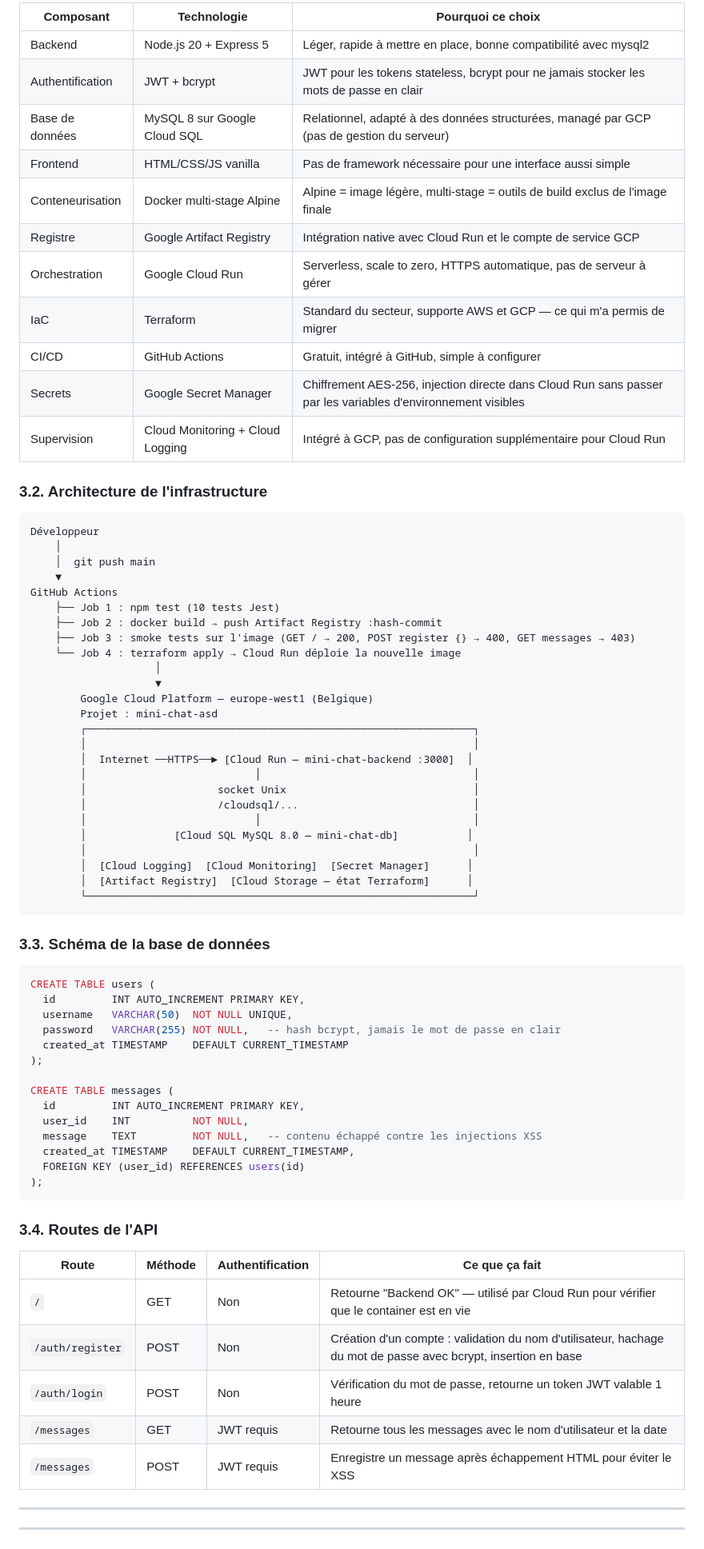
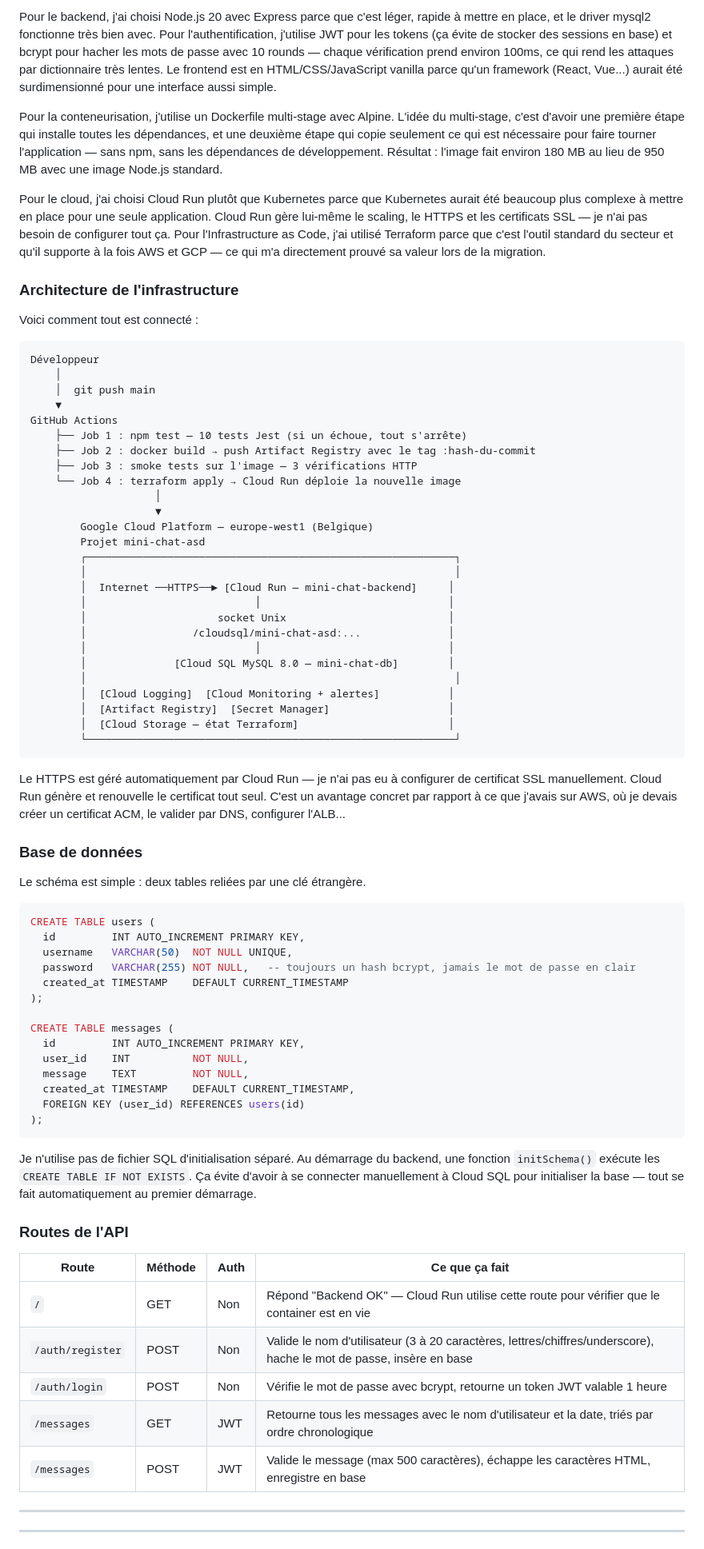
Before and after one commit to babs235/mini-chat, a Markdown page: PROMPT_DOSSIER_PROJET_PDF.md, the part around one of its changes. Shown at 80% size. Drawn GitHub-style.

````diff
--- a/PROMPT_DOSSIER_PROJET_PDF.md
+++ b/PROMPT_DOSSIER_PROJET_PDF.md
@@ -121,19 +105,13 @@ Mes crédits AWS se sont épuisés. J'ai dû migrer vers GCP. La bonne nouvelle,
 
-| Composant | Technologie | Pourquoi ce choix |
-|-----------|-------------|------------------|
-| Backend | Node.js 20 + Express 5 | Léger, rapide à mettre en place, bonne compatibilité avec mysql2 |
-| Authentification | JWT + bcrypt | JWT pour les tokens stateless, bcrypt pour ne jamais stocker les mots de passe en clair |
-| Base de données | MySQL 8 sur Google Cloud SQL | Relationnel, adapté à des données structurées, managé par GCP (pas de gestion du serveur) |
-| Frontend | HTML/CSS/JS vanilla | Pas de framework nécessaire pour une interface aussi simple |
-| Conteneurisation | Docker multi-stage Alpine | Alpine = image légère, multi-stage = outils de build exclus de l'image finale |
-| Registre | Google Artifact Registry | Intégration native avec Cloud Run et le compte de service GCP |
-| Orchestration | Google Cloud Run | Serverless, scale to zero, HTTPS automatique, pas de serveur à gérer |
-| IaC | Terraform | Standard du secteur, supporte AWS et GCP — ce qui m'a permis de migrer |
-| CI/CD | GitHub Actions | Gratuit, intégré à GitHub, simple à configurer |
-| Secrets | Google Secret Manager | Chiffrement AES-256, injection directe dans Cloud Run sans passer par les variables d'environnement visibles |
-| Supervision | Cloud Monitoring + Cloud Logging | Intégré à GCP, pas de configuration supplémentaire pour Cloud Run |
+Pour le backend, j'ai choisi Node.js 20 avec Express parce que c'est léger, rapide à mettre en place, et le driver mysql2 fonctionne très bien avec. Pour l'authentification, j'utilise JWT pour les tokens (ça évite de stocker des sessions en base) et bcrypt pour hacher les mots de passe avec 10 rounds — chaque vérification prend environ 100ms, ce qui rend les attaques par dictionnaire très lentes. Le frontend est en HTML/CSS/JavaScript vanilla parce qu'un framework (React, Vue...) aurait été surdimensionné pour une interface aussi simple.
 
-### 3.2. Architecture de l'infrastructure
+Pour la conteneurisation, j'utilise un Dockerfile multi-stage avec Alpine. L'idée du multi-stage, c'est d'avoir une première étape qui installe toutes les dépendances, et une deuxième étape qui copie seulement ce qui est nécessaire pour faire tourner l'application — sans npm, sans les dépendances de développement. Résultat : l'image fait environ 180 MB au lieu de 950 MB avec une image Node.js standard.
+
+Pour le cloud, j'ai choisi Cloud Run plutôt que Kubernetes parce que Kubernetes aurait été beaucoup plus complexe à mettre en place pour une seule application. Cloud Run gère lui-même le scaling, le HTTPS et les certificats SSL — je n'ai pas besoin de configurer tout ça. Pour l'Infrastructure as Code, j'ai utilisé Terraform parce que c'est l'outil standard du secteur et qu'il supporte à la fois AWS et GCP — ce qui m'a directement prouvé sa valeur lors de la migration.
+
+### Architecture de l'infrastructure
+
+Voici comment tout est connecté :
 
 ```
 Développeur
@@ -141,56 +119,63 @@ Développeur
     │  git push main
     ▼
 GitHub Actions
-    ├── Job 1 : npm test (10 tests Jest)
-    ├── Job 2 : docker build → push Artifact Registry :hash-commit
-    ├── Job 3 : smoke tests sur l'image (GET / → 200, POST register {} → 400, GET messages → 403)
+    ├── Job 1 : npm test — 10 tests Jest (si un échoue, tout s'arrête)
+    ├── Job 2 : docker build → push Artifact Registry avec le tag :hash-du-commit
+    ├── Job 3 : smoke tests sur l'image — 3 vérifications HTTP
     └── Job 4 : terraform apply → Cloud Run déploie la nouvelle image
                     │
                     ▼
         Google Cloud Platform — europe-west1 (Belgique)
-        Projet : mini-chat-asd
-        ┌──────────────────────────────────────────────────────────────┐
-        │                                                              │
-        │  Internet ──HTTPS──► [Cloud Run — mini-chat-backend :3000]  │
-        │                           │                                  │
-        │                     socket Unix                              │
-        │                     /cloudsql/...                            │
-        │                           │                                  │
-        │              [Cloud SQL MySQL 8.0 — mini-chat-db]           │
-        │                                                              │
-        │  [Cloud Logging]  [Cloud Monitoring]  [Secret Manager]      │
-        │  [Artifact Registry]  [Cloud Storage — état Terraform]      │
-        └──────────────────────────────────────────────────────────────┘
+        Projet mini-chat-asd
+        ┌───────────────────────────────────────────────────────────┐
+        │                                                           │
+        │  Internet ──HTTPS──► [Cloud Run — mini-chat-backend]     │
+        │                           │                              │
+        │                     socket Unix                          │
+        │                 /cloudsql/mini-chat-asd:...              │
+        │                           │                              │
+        │              [Cloud SQL MySQL 8.0 — mini-chat-db]        │
+        │                                                           │
+        │  [Cloud Logging]  [Cloud Monitoring + alertes]           │
+        │  [Artifact Registry]  [Secret Manager]                   │
+        │  [Cloud Storage — état Terraform]                        │
+        └───────────────────────────────────────────────────────────┘
 ```
 
-### 3.3. Schéma de la base de données
+Le HTTPS est géré automatiquement par Cloud Run — je n'ai pas eu à configurer de certificat SSL manuellement. Cloud Run génère et renouvelle le certificat tout seul. C'est un avantage concret par rapport à ce que j'avais sur AWS, où je devais créer un certificat ACM, le valider par DNS, configurer l'ALB...
+
+### Base de données
+
+Le schéma est simple : deux tables reliées par une clé étrangère.
 
 ```sql
 CREATE TABLE users (
   id         INT AUTO_INCREMENT PRIMARY KEY,
   username   VARCHAR(50)  NOT NULL UNIQUE,
-  password   VARCHAR(255) NOT NULL,   -- hash bcrypt, jamais le mot de passe en clair
+  password   VARCHAR(255) NOT NULL,   -- toujours un hash bcrypt, jamais le mot de passe en clair
   created_at TIMESTAMP    DEFAULT CURRENT_TIMESTAMP
 );
 
 CREATE TABLE messages (
   id         INT AUTO_INCREMENT PRIMARY KEY,
   user_id    INT          NOT NULL,
-  message    TEXT         NOT NULL,   -- contenu échappé contre les injections XSS
+  message    TEXT         NOT NULL,
   created_at TIMESTAMP    DEFAULT CURRENT_TIMESTAMP,
   FOREIGN KEY (user_id) REFERENCES users(id)
 );
 ```
 
-### 3.4. Routes de l'API
+Je n'utilise pas de fichier SQL d'initialisation séparé. Au démarrage du backend, une fonction `initSchema()` exécute les `CREATE TABLE IF NOT EXISTS`. Ça évite d'avoir à se connecter manuellement à Cloud SQL pour initialiser la base — tout se fait automatiquement au premier démarrage.
 
-| Route | Méthode | Authentification | Ce que ça fait |
-|-------|---------|-----------------|----------------|
-| `/` | GET | Non | Retourne "Backend OK" — utilisé par Cloud Run pour vérifier que le container est en vie |
-| `/auth/register` | POST | Non | Création d'un compte : validation du nom d'utilisateur, hachage du mot de passe avec bcrypt, insertion en base |
-| `/auth/login` | POST | Non | Vérification du mot de passe, retourne un token JWT valable 1 heure |
-| `/messages` | GET | JWT requis | Retourne tous les messages avec le nom d'utilisateur et la date |
-| `/messages` | POST | JWT requis | Enregistre un message après échappement HTML pour éviter le XSS |
+### Routes de l'API
+
+| Route | Méthode | Auth | Ce que ça fait |
+|-------|---------|------|----------------|
+| `/` | GET | Non | Répond "Backend OK" — Cloud Run utilise cette route pour vérifier que le container est en vie |
+| `/auth/register` | POST | Non | Valide le nom d'utilisateur (3 à 20 caractères, lettres/chiffres/underscore), hache le mot de passe, insère en base |
+| `/auth/login` | POST | Non | Vérifie le mot de passe avec bcrypt, retourne un token JWT valable 1 heure |
+| `/messages` | GET | JWT | Retourne tous les messages avec le nom d'utilisateur et la date, triés par ordre chronologique |
+| `/messages` | POST | JWT | Valide le message (max 500 caractères), échappe les caractères HTML, enregistre en base |
 
 ---
 
````
Also changed, not shown: other parts of PROMPT_DOSSIER_PROJET_PDF.md (+163 -167 lines).
